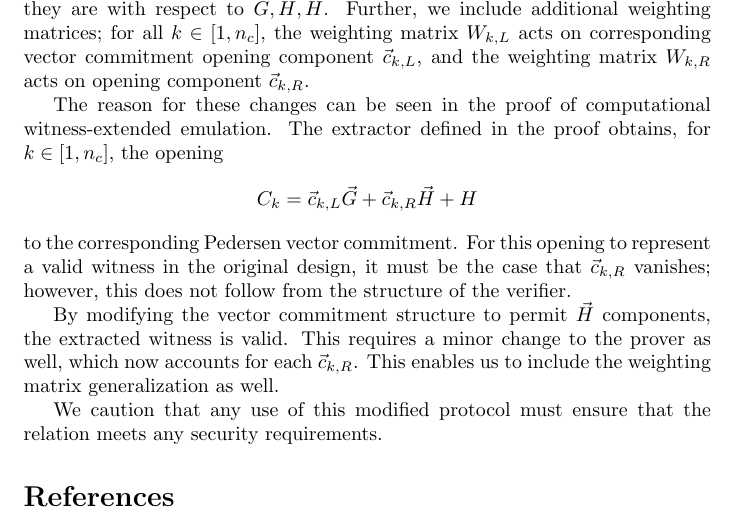
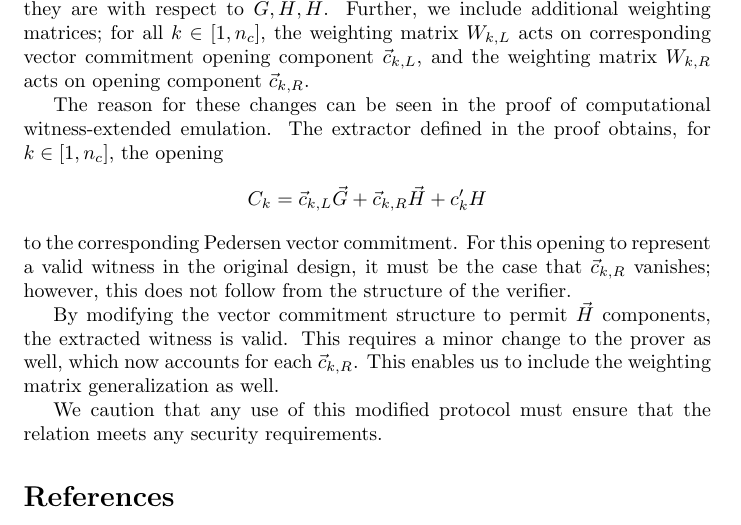
Before and after one commit to cypherstack/generalized-bulletproofs, a LaTeX document (main.tex): part of page 11 of 11, cut so that both start at the same text. Compiled offline with pdfLaTeX.

Commit message:
Notation fix

```diff
--- a/main.tex
+++ b/main.tex
@@ -360,7 +360,7 @@ Further, we include additional weighting matrices; for all $k \in [1, n_c]$, the
 
 The reason for these changes can be seen in the proof of computational witness-extended emulation.
 The extractor defined in the proof obtains, for $k \in [1, n_c]$, the opening
-$$C_k = \vec{c}_{k,L} \vec{G} + \vec{c}_{k,R} \vec{H} + H$$
+$$C_k = \vec{c}_{k,L} \vec{G} + \vec{c}_{k,R} \vec{H} + c'_k H$$
 to the corresponding Pedersen vector commitment.
 For this opening to represent a valid witness in the original design, it must be the case that $\vec{c}_{k,R}$ vanishes; however, this does not follow from the structure of the verifier.
 
```
